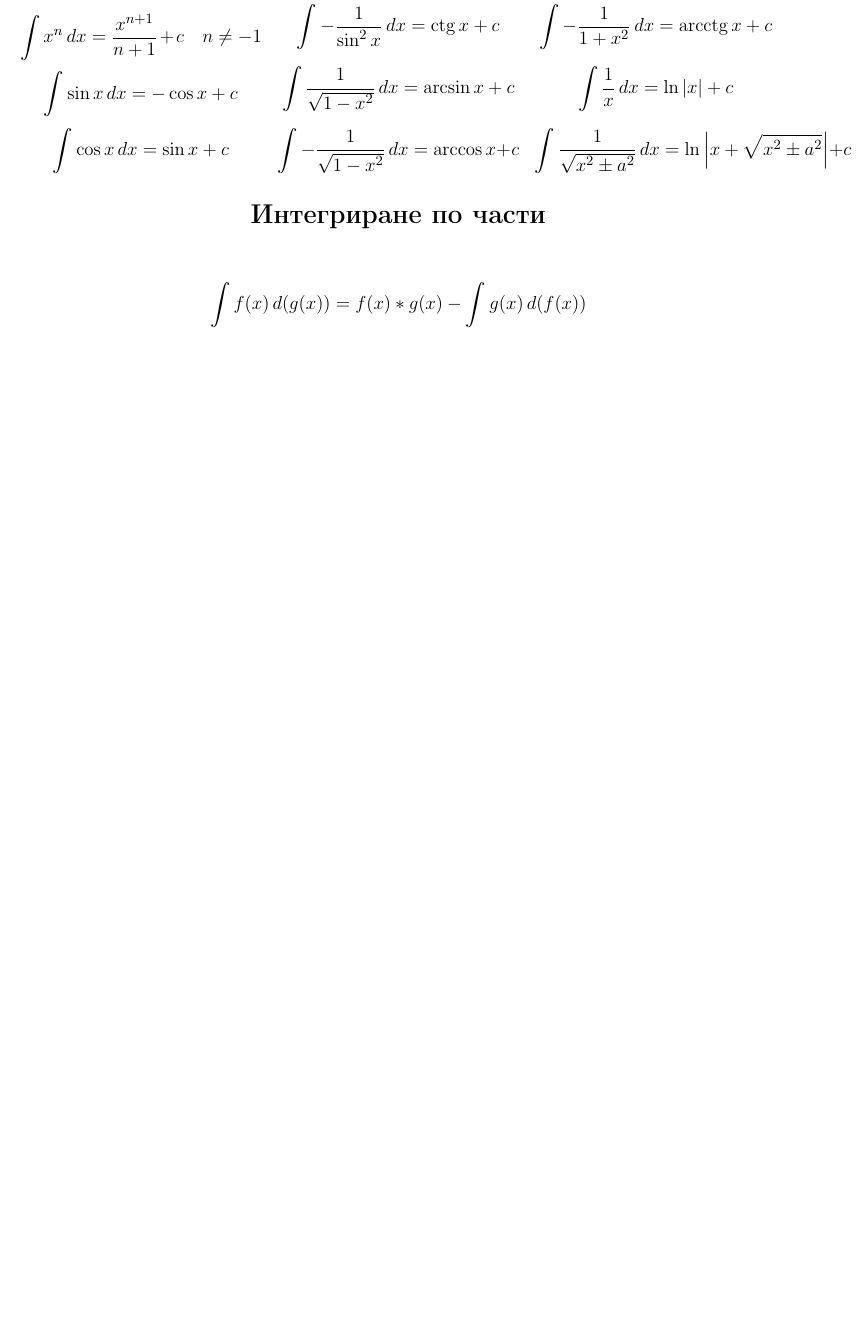
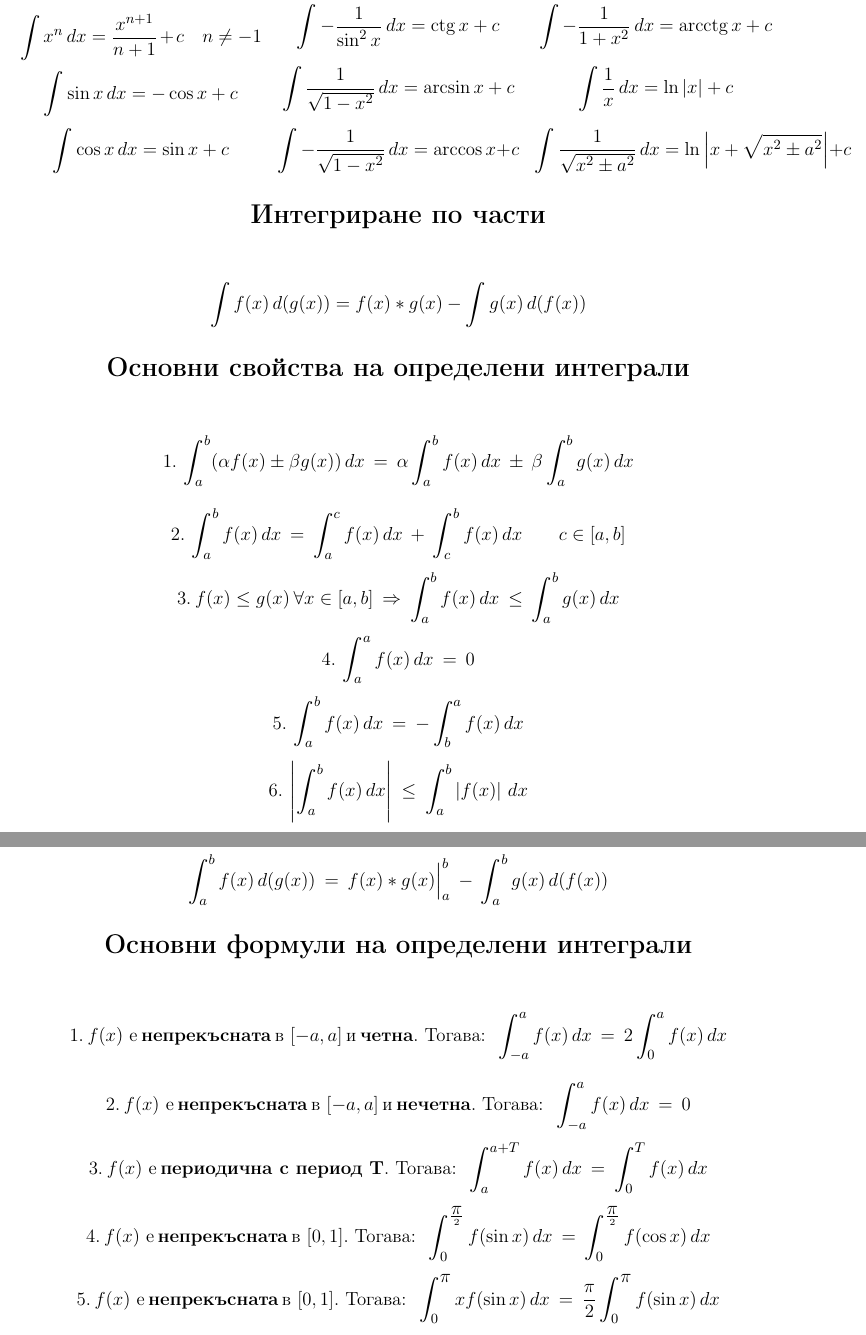
Before and after one commit to KristalinZH/DIS-CheatSheets, a LaTeX document (main.tex): part of page 2 of 2 before the commit and two parts of pages 2 and 3 of 3 after it, the two joined at a grey line, cut so that both start at the same text, the shorter picture padded with empty space. Compiled offline with pdfLaTeX.

Commit message:
Add finite integrals

```diff
--- a/main.tex
+++ b/main.tex
@@ -90,3 +90,11 @@
 \smt\centering{\[\int f(x) \, d(g(x)) = f(x)*g(x) -\int g(x) \, d(f(x))\]}
 \end{center}
 
+\section*{\lgt\centering{Основни свойства на определени интеграли}}
+\begin{center}
+\smt{\[1. \hspace{0.2em} \int_a^b (\alpha f(x) \pm \beta g(x)) \, dx \hspace{0.2em} = \hspace{0.2em} \alpha\int_a^b f(x) \, dx \hspace{0.2em} \pm \hspace{0.2em} \beta\int_a^b g(x) \, dx\]}
+\smt{\[2. \hspace{0.2em} \int_a^b f(x) \, dx \hspace{0.2em} = \hspace{0.2em} \int_a^c f(x) \, dx \hspace{0.2em} + \hspace{0.2em} \int_c^b f(x) \, dx \qquad c \in [a,b]\]}
+\smt{\[3. \hspace{0.2em} f(x) \leq g(x) \hspace{0.2em} \forall x \in [a,b] \hspace{0.2em} \Rightarrow \hspace{0.2em} \int_a^b f(x) \, dx \hspace{0.2em} \leq \hspace{0.2em} \int_a^b g(x) \, dx\]}
+\smt{\[4. \hspace{0.2em} \int_a^a f(x) \, dx \hspace{0.2em} = \hspace{0.2em} 0\]}
+\smt{\[5. \hspace{0.2em} \int_a^b f(x) \, dx \hspace{0.2em} = \hspace{0.2em} -\int_b^a f(x) \, dx\]}
+\smt{\[6. \hspace{0.2em} \left|\int_a^b f(x) \, dx\right| \hspace{0.2em} \leq \hspace{0.2em} \int_a^b \left|f(x)\right| \, dx\]}
@@ -93 +105,14 @@
+\smt\centering{\[\int_a^b f(x) \, d(g(x)) \hspace{0.2em} = \hspace{0.2em} f(x)*g(x)\Big|_a^b \hspace{0.2em} - \hspace{0.2em} \int_a^b g(x) \, d(f(x))\]}
+\end{center}
+
+\section*{\lgt\centering{Основни формули на определени интеграли}}
+\begin{center}
+\smt\centering{\[1. \hspace{0.2em} f(x) \text{ е} \hspace{0.2em}  \textbf{непрекъсната} \hspace{0.2em}  \text{в }[-a,a] \hspace{0.2em} \text{и} \hspace{0.2em}  \textbf{четна} \text{. Тогава: } \hspace{0.2em} \int_{-a}^a f(x) \, dx \hspace{0.2em} = \hspace{0.2em} 2\int_0^a f(x) \, dx\]}
+\smt\centering{\[2. \hspace{0.2em} f(x) \text{ е} \hspace{0.2em}  \textbf{непрекъсната} \hspace{0.2em}  \text{в }[-a,a] \hspace{0.2em} \text{и} \hspace{0.2em}  \textbf{нечетна} \text{. Тогава: } \hspace{0.2em} \int_{-a}^a f(x) \, dx \hspace{0.2em} = \hspace{0.2em} 0\]}
+\smt\centering{\[3. \hspace{0.2em} f(x) \text{ е} \hspace{0.2em} \textbf{периодична с период T} \text{. Тогава: } \hspace{0.2em} \int_a^{a+T} f(x) \, dx \hspace{0.2em} = \hspace{0.2em} \int_0^T f(x) \, dx\]}
+\smt\centering{\[4. \hspace{0.2em} f(x) \text{ е} \hspace{0.2em}  \textbf{непрекъсната} \hspace{0.2em}  \text{в }[0,1] \text{. Тогава: } \hspace{0.2em} \int_{0}^{\frac{\displaystyle \pi}{2}} f(\sin x) \, dx \hspace{0.2em} = \hspace{0.2em} \int_{0}^{\frac{\displaystyle \pi}{2}} f(\cos x) \, dx\]}
+\smt\centering{\[5. \hspace{0.2em} f(x) \text{ е} \hspace{0.2em}  \textbf{непрекъсната} \hspace{0.2em}  \text{в }[0,1] \text{. Тогава: } \hspace{0.2em} \int_{0}^{\displaystyle \pi} xf(\sin x) \, dx \hspace{0.2em} = \hspace{0.2em} \frac{\pi}{2} \int_{0}^{\displaystyle \pi} f(\sin x) \, dx\]}
+
+\end{center}
+
 \end{document}
```
Also changed, not shown: main.pdf, main.tex (4 more changed lines).
